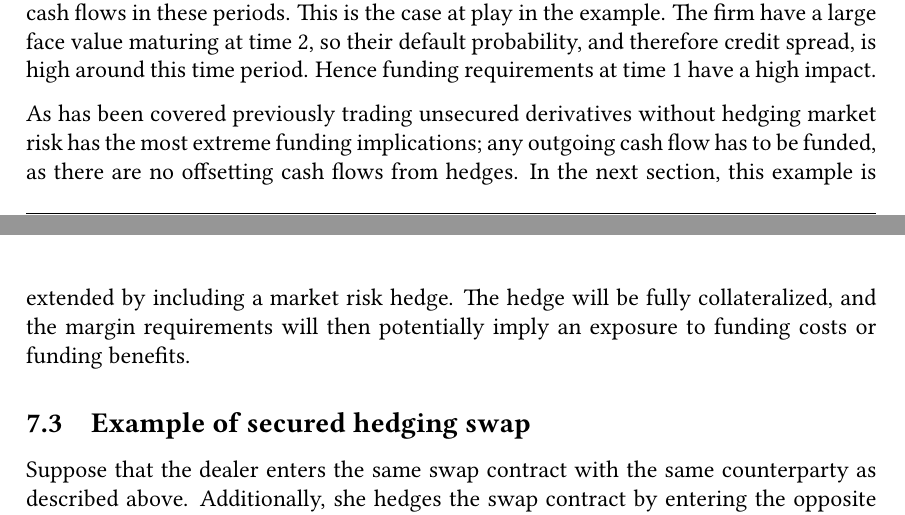
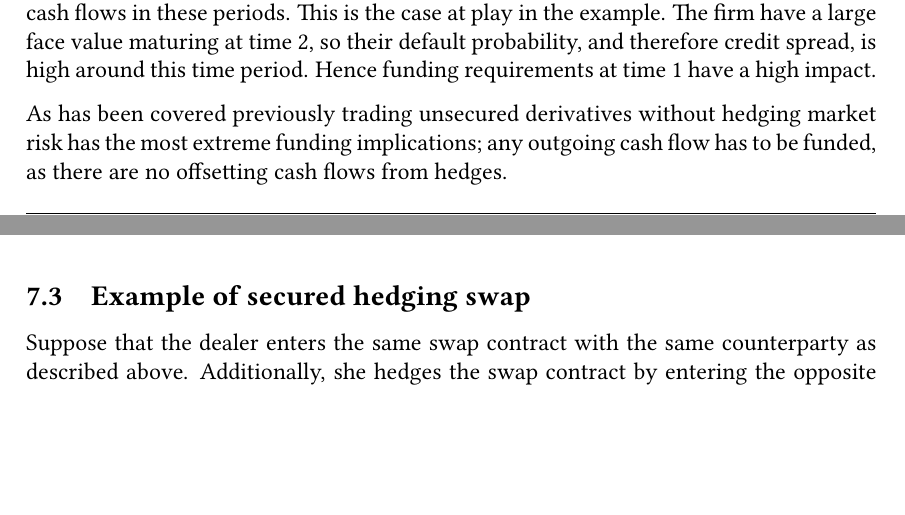
Before and after one commit to sebastianbaltser/master-thesis, a LaTeX thesis (thesis/main.tex, which reads thesis/content/body-matter/swap-contract/swap-examples.tex): two parts of pages 74 and 75 of 77, joined at a grey line, cut so that both start at the same text, the shorter picture padded with empty space. Compiled offline with pdfLaTeX.

Commit message:
Remove bridge to next section

```diff
--- a/thesis/content/body-matter/swap-contract/swap-examples.tex
+++ b/thesis/content/body-matter/swap-contract/swap-examples.tex
@@ -402,10 +402,6 @@
             has the most extreme funding implications;
             any outgoing cash flow has to be funded,
             as there are no offsetting cash flows from hedges.
-            In the next section, this example is extended by including a market risk hedge.
-            The hedge will be fully collateralized,
-            and the margin requirements will then potentially imply
-            an exposure to funding costs or funding benefits.
 
         \subsection{Example of secured hedging swap}
             Suppose that the dealer enters the same swap contract with the same counterparty as described above.
```
